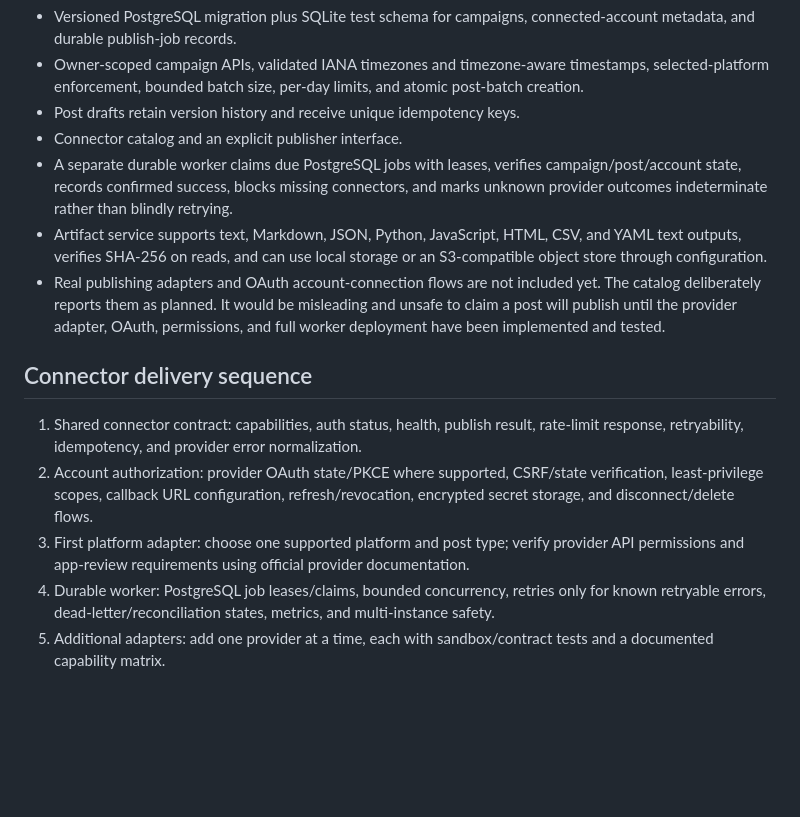
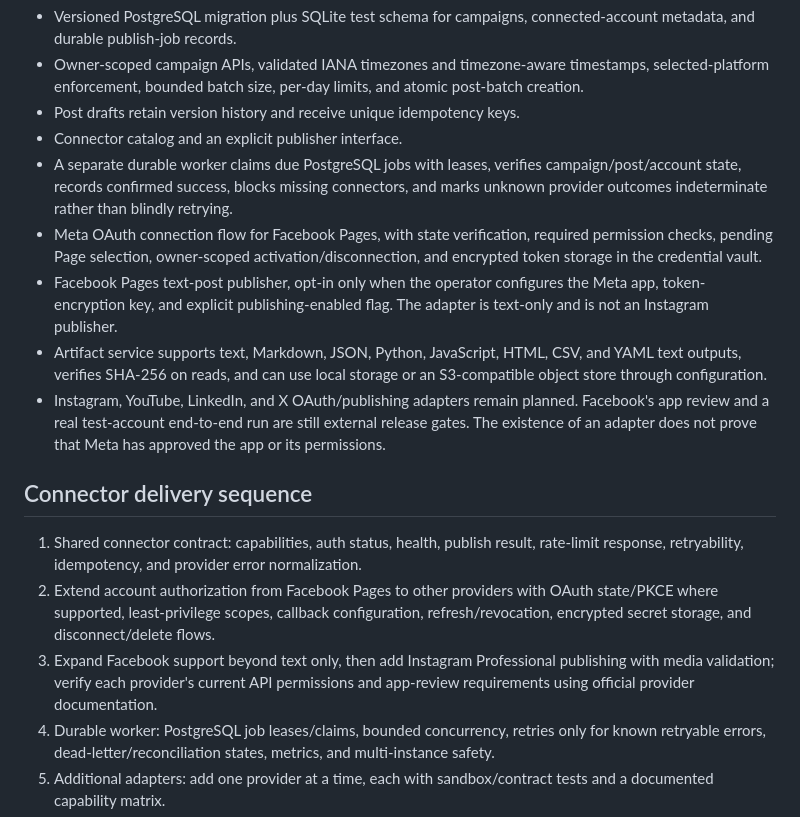
Before and after one commit to Stephen804-creator/Smart-BethG, a Markdown page: docs/SOCIAL_AGENT_AND_CONNECTORS_2026-10-10.md, the part around the change. Rendered like a GitHub page; blank space fills up the shorter version.

Commit message:
Document Facebook OAuth and text publishing implementation accurately

```diff
--- a/docs/SOCIAL_AGENT_AND_CONNECTORS_2026-10-10.md
+++ b/docs/SOCIAL_AGENT_AND_CONNECTORS_2026-10-10.md
@@ -28,14 +28,16 @@ The agent researches/uses approved references, prepares a calendar, generates pl
 - Post drafts retain version history and receive unique idempotency keys.
 - Connector catalog and an explicit publisher interface.
 - A separate durable worker claims due PostgreSQL jobs with leases, verifies campaign/post/account state, records confirmed success, blocks missing connectors, and marks unknown provider outcomes indeterminate rather than blindly retrying.
+- Meta OAuth connection flow for Facebook Pages, with state verification, required permission checks, pending Page selection, owner-scoped activation/disconnection, and encrypted token storage in the credential vault.
+- Facebook Pages text-post publisher, opt-in only when the operator configures the Meta app, token-encryption key, and explicit publishing-enabled flag. The adapter is text-only and is not an Instagram publisher.
 - Artifact service supports text, Markdown, JSON, Python, JavaScript, HTML, CSV, and YAML text outputs, verifies SHA-256 on reads, and can use local storage or an S3-compatible object store through configuration.
-- Real publishing adapters and OAuth account-connection flows are not included yet. The catalog deliberately reports them as planned. It would be misleading and unsafe to claim a post will publish until the provider adapter, OAuth, permissions, and full worker deployment have been implemented and tested.
+- Instagram, YouTube, LinkedIn, and X OAuth/publishing adapters remain planned. Facebook's app review and a real test-account end-to-end run are still external release gates. The existence of an adapter does not prove that Meta has approved the app or its permissions.
 
 ## Connector delivery sequence
 
 1. Shared connector contract: capabilities, auth status, health, publish result, rate-limit response, retryability, idempotency, and provider error normalization.
-2. Account authorization: provider OAuth state/PKCE where supported, CSRF/state verification, least-privilege scopes, callback URL configuration, refresh/revocation, encrypted secret storage, and disconnect/delete flows.
-3. First platform adapter: choose one supported platform and post type; verify provider API permissions and app-review requirements using official provider documentation.
+2. Extend account authorization from Facebook Pages to other providers with OAuth state/PKCE where supported, least-privilege scopes, callback configuration, refresh/revocation, encrypted secret storage, and disconnect/delete flows.
+3. Expand Facebook support beyond text only, then add Instagram Professional publishing with media validation; verify each provider's current API permissions and app-review requirements using official provider documentation.
 4. Durable worker: PostgreSQL job leases/claims, bounded concurrency, retries only for known retryable errors, dead-letter/reconciliation states, metrics, and multi-instance safety.
 5. Additional adapters: add one provider at a time, each with sandbox/contract tests and a documented capability matrix.
 6. End-to-end acceptance: connect a test account, create a multi-day campaign, leave the browser closed, observe scheduled publication, test pause/cancel, revoke access, simulate provider timeouts, and prove that duplicate posts are not created.
```
